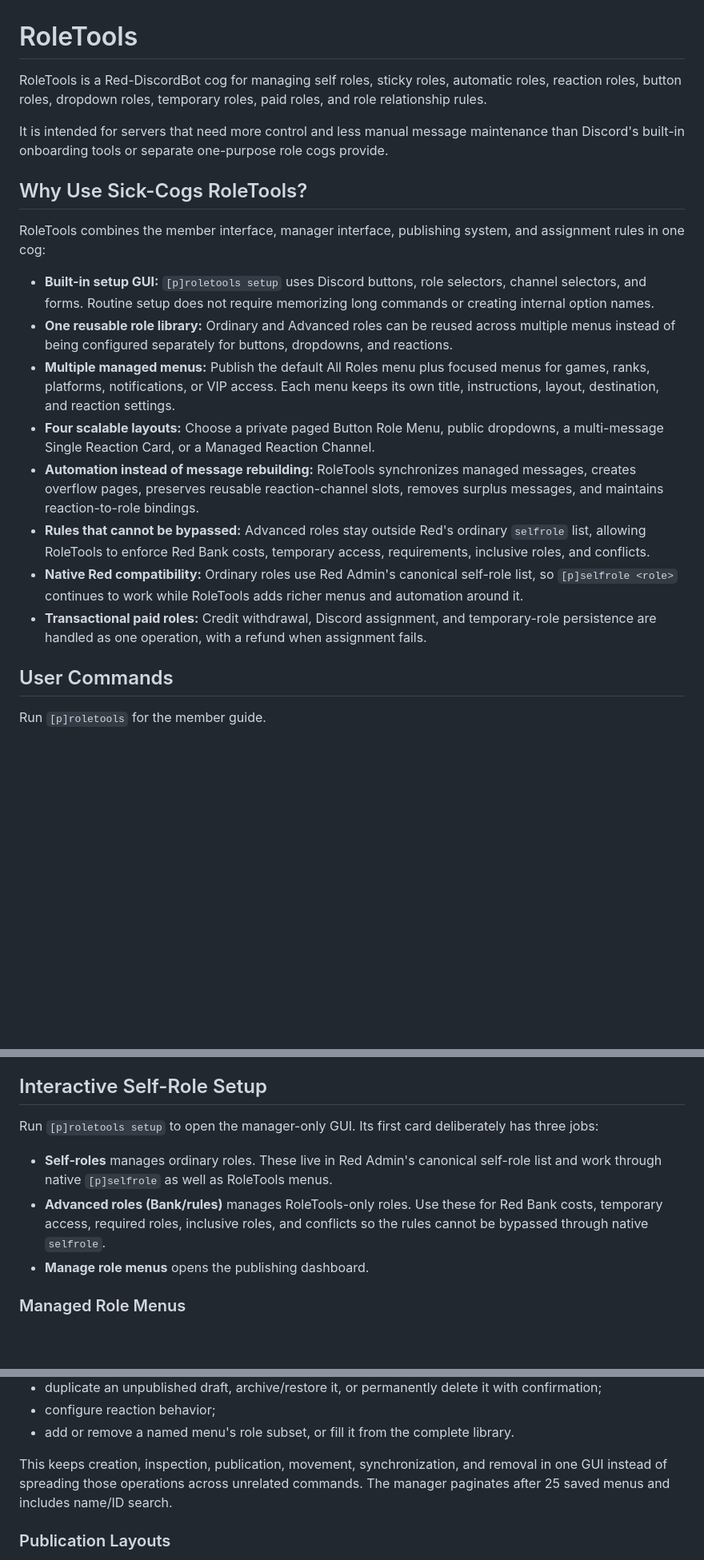
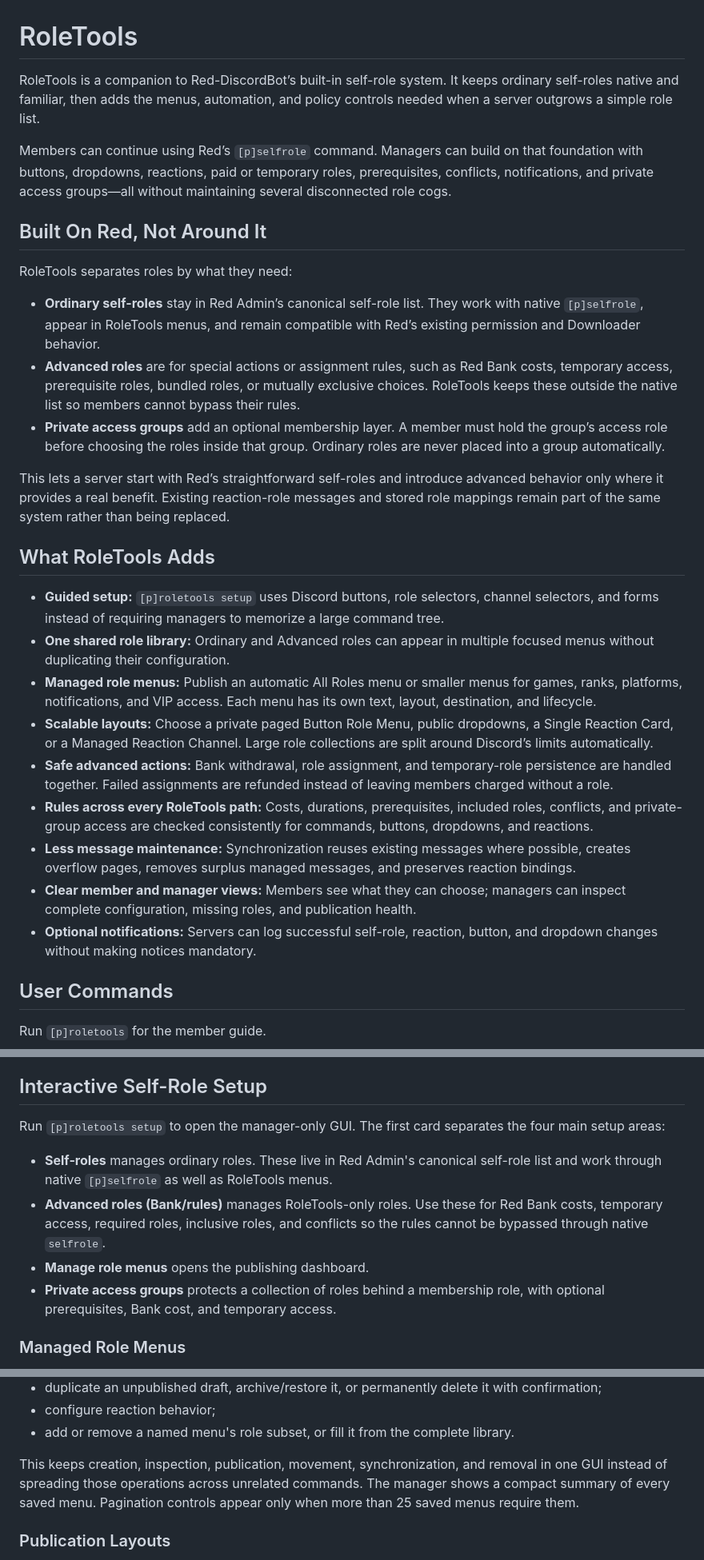
Before and after one commit to SickProdigy/Sick-Cogs, a Markdown page: roletools/README.md, 3 parts joined by grey strips. Shown at 80% size. Drawn GitHub-style; blank space fills up the shorter version.

Commit message:
docs(roletools): explain native and advanced role layers refs #168 #170

```diff
--- a/roletools/README.md
+++ b/roletools/README.md
@@ -1,21 +1,30 @@
 # RoleTools
 
-RoleTools is a Red-DiscordBot cog for managing self roles, sticky roles, automatic roles, reaction roles, button roles, dropdown roles, temporary roles, paid roles, and role relationship rules.
+RoleTools is a companion to Red-DiscordBot’s built-in self-role system. It keeps ordinary self-roles native and familiar, then adds the menus, automation, and policy controls needed when a server outgrows a simple role list.
 
-It is intended for servers that need more control and less manual message maintenance than Discord's built-in onboarding tools or separate one-purpose role cogs provide.
+Members can continue using Red’s `[p]selfrole` command. Managers can build on that foundation with buttons, dropdowns, reactions, paid or temporary roles, prerequisites, conflicts, notifications, and private access groups—all without maintaining several disconnected role cogs.
 
-## Why Use Sick-Cogs RoleTools?
+## Built On Red, Not Around It
 
-RoleTools combines the member interface, manager interface, publishing system, and assignment rules in one cog:
+RoleTools separates roles by what they need:
 
-- **Built-in setup GUI:** `[p]roletools setup` uses Discord buttons, role selectors, channel selectors, and forms. Routine setup does not require memorizing long commands or creating internal option names.
-- **One reusable role library:** Ordinary and Advanced roles can be reused across multiple menus instead of being configured separately for buttons, dropdowns, and reactions.
-- **Multiple managed menus:** Publish the default All Roles menu plus focused menus for games, ranks, platforms, notifications, or VIP access. Each menu keeps its own title, instructions, layout, destination, and reaction settings.
-- **Four scalable layouts:** Choose a private paged Button Role Menu, public dropdowns, a multi-message Single Reaction Card, or a Managed Reaction Channel.
-- **Automation instead of message rebuilding:** RoleTools synchronizes managed messages, creates overflow pages, preserves reusable reaction-channel slots, removes surplus messages, and maintains reaction-to-role bindings.
-- **Rules that cannot be bypassed:** Advanced roles stay outside Red's ordinary `selfrole` list, allowing RoleTools to enforce Red Bank costs, temporary access, requirements, inclusive roles, and conflicts.
-- **Native Red compatibility:** Ordinary roles use Red Admin's canonical self-role list, so `[p]selfrole <role>` continues to work while RoleTools adds richer menus and automation around it.
-- **Transactional paid roles:** Credit withdrawal, Discord assignment, and temporary-role persistence are handled as one operation, with a refund when assignment fails.
+- **Ordinary self-roles** stay in Red Admin’s canonical self-role list. They work with native `[p]selfrole`, appear in RoleTools menus, and remain compatible with Red’s existing permission and Downloader behavior.
+- **Advanced roles** are for special actions or assignment rules, such as Red Bank costs, temporary access, prerequisite roles, bundled roles, or mutually exclusive choices. RoleTools keeps these outside the native list so members cannot bypass their rules.
+- **Private access groups** add an optional membership layer. A member must hold the group’s access role before choosing the roles inside that group. Ordinary roles are never placed into a group automatically.
+
+This lets a server start with Red’s straightforward self-roles and introduce advanced behavior only where it provides a real benefit. Existing reaction-role messages and stored role mappings remain part of the same system rather than being replaced.
+
+## What RoleTools Adds
+
+- **Guided setup:** `[p]roletools setup` uses Discord buttons, role selectors, channel selectors, and forms instead of requiring managers to memorize a large command tree.
+- **One shared role library:** Ordinary and Advanced roles can appear in multiple focused menus without duplicating their configuration.
+- **Managed role menus:** Publish an automatic All Roles menu or smaller menus for games, ranks, platforms, notifications, and VIP access. Each menu has its own text, layout, destination, and lifecycle.
+- **Scalable layouts:** Choose a private paged Button Role Menu, public dropdowns, a Single Reaction Card, or a Managed Reaction Channel. Large role collections are split around Discord’s limits automatically.
+- **Safe advanced actions:** Bank withdrawal, role assignment, and temporary-role persistence are handled together. Failed assignments are refunded instead of leaving members charged without a role.
+- **Rules across every RoleTools path:** Costs, durations, prerequisites, included roles, conflicts, and private-group access are checked consistently for commands, buttons, dropdowns, and reactions.
+- **Less message maintenance:** Synchronization reuses existing messages where possible, creates overflow pages, removes surplus managed messages, and preserves reaction bindings.
+- **Clear member and manager views:** Members see what they can choose; managers can inspect complete configuration, missing roles, and publication health.
+- **Optional notifications:** Servers can log successful self-role, reaction, button, and dropdown changes without making notices mandatory.
 
 ## User Commands
 
@@ -68,11 +77,12 @@ Automatic recurring withdrawals are not enabled. Future subscription-style offer
 
 ## Interactive Self-Role Setup
 
-Run `[p]roletools setup` to open the manager-only GUI. Its first card deliberately has three jobs:
+Run `[p]roletools setup` to open the manager-only GUI. The first card separates the four main setup areas:
 
 - **Self-roles** manages ordinary roles. These live in Red Admin's canonical self-role list and work through native `[p]selfrole` as well as RoleTools menus.
 - **Advanced roles (Bank/rules)** manages RoleTools-only roles. Use these for Red Bank costs, temporary access, required roles, inclusive roles, and conflicts so the rules cannot be bypassed through native `selfrole`.
 - **Manage role menus** opens the publishing dashboard.
+- **Private access groups** protects a collection of roles behind a membership role, with optional prerequisites, Bank cost, and temporary access.
 
 ### Managed Role Menus
 
@@ -89,7 +99,7 @@ Selecting a menu shows its saved roles, current layout, and destination. From th
 - configure reaction behavior;
 - add or remove a named menu's role subset, or fill it from the complete library.
 
-This keeps creation, inspection, publication, movement, synchronization, and removal in one GUI instead of spreading those operations across unrelated commands. The manager paginates after 25 saved menus and includes name/ID search.
+This keeps creation, inspection, publication, movement, synchronization, and removal in one GUI instead of spreading those operations across unrelated commands. The manager shows a compact summary of every saved menu. Pagination controls appear only when more than 25 saved menus require them.
 
 ### Publication Layouts
 
```
